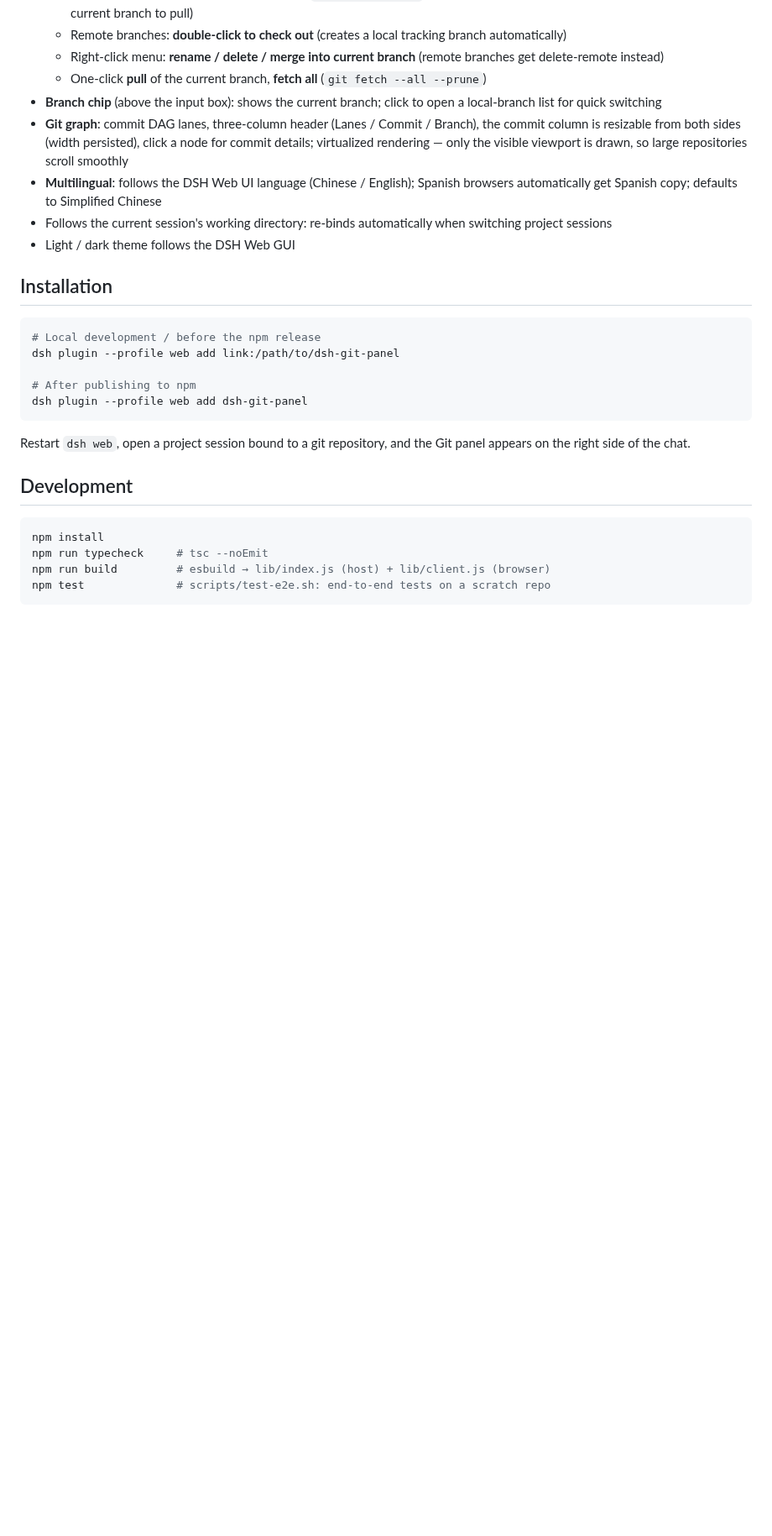
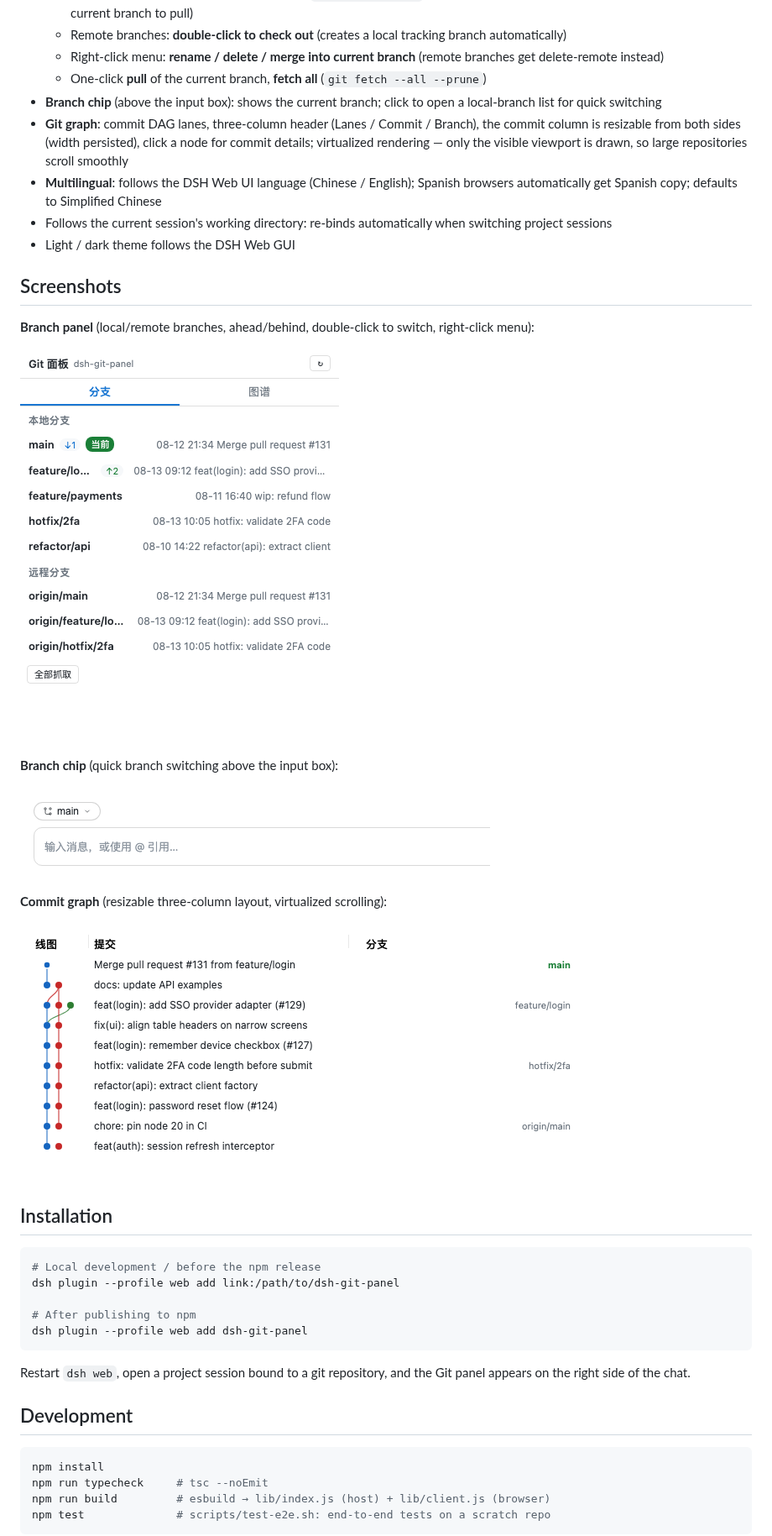
Before and after one commit to a792883583/dsh-git-panel, a Markdown page: README.en.md, the part around the change. Shown at 84% size. Drawn GitHub-style; pictures changed too: docs/branches.png (added), docs/chip.png (added), docs/graph.png (added); blank space fills up the shorter version.

```diff
--- a/README.en.md
+++ b/README.en.md
@@ -16,6 +16,20 @@ A Git panel plugin for the DSH Web GUI: branch management (switch / pull / fetch
 - **Multilingual**: follows the DSH Web UI language (Chinese / English); Spanish browsers automatically get Spanish copy; defaults to Simplified Chinese
 - Follows the current session's working directory: re-binds automatically when switching project sessions
 - Light / dark theme follows the DSH Web GUI
+
+## Screenshots
+
+**Branch panel** (local/remote branches, ahead/behind, double-click to switch, right-click menu):
+
+![Branch panel](docs/branches.png)
+
+**Branch chip** (quick branch switching above the input box):
+
+![Branch chip](docs/chip.png)
+
+**Commit graph** (resizable three-column layout, virtualized scrolling):
+
+![Commit graph](docs/graph.png)
 
 ## Installation
 
```
Also changed, not shown: README.es.md (+14 -0 lines), README.md (+14 -0 lines), 1 other file.
